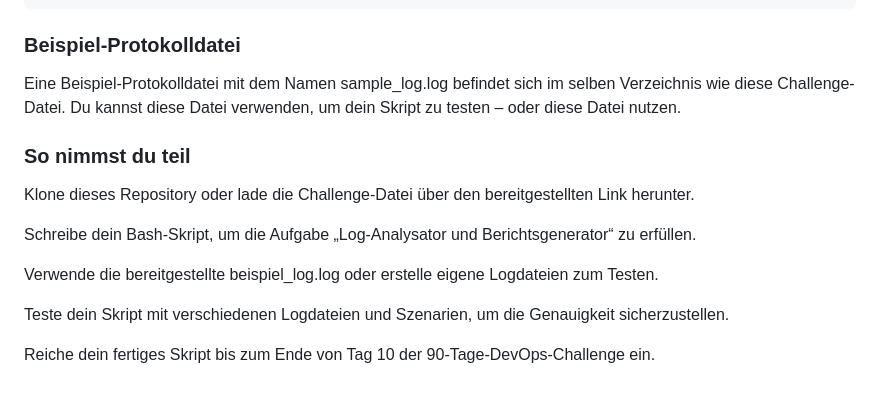
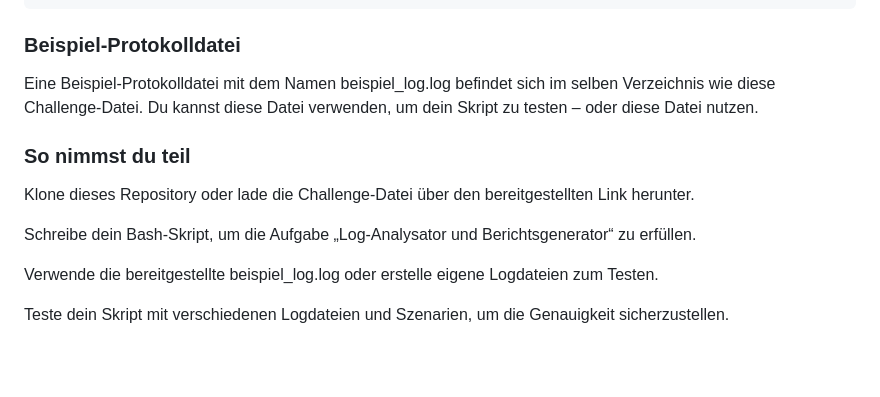
Before and after one commit to aboudou123/DevOps-im-Galopp, a Markdown page: Tag15/Aufagabe_Log_Analyse.md, the part around the change. GitHub-like rendering; blank space fills up the shorter version.

```diff
--- a/Tag15/Aufagabe_Log_Analyse.md
+++ b/Tag15/Aufagabe_Log_Analyse.md
@@ -176,7 +176,7 @@ EOF
 
 ### Beispiel-Protokolldatei
 
-Eine Beispiel-Protokolldatei mit dem Namen sample_log.log befindet sich im selben Verzeichnis wie diese Challenge-Datei. Du kannst diese Datei verwenden, um dein Skript zu testen – oder diese Datei nutzen.
+Eine Beispiel-Protokolldatei mit dem Namen beispiel_log.log befindet sich im selben Verzeichnis wie diese Challenge-Datei. Du kannst diese Datei verwenden, um dein Skript zu testen – oder diese Datei nutzen.
 
 ### So nimmst du teil
 
@@ -187,5 +187,3 @@ Schreibe dein Bash-Skript, um die Aufgabe „Log-Analysator und Berichtsgenerato
 Verwende die bereitgestellte beispiel_log.log oder erstelle eigene Logdateien zum Testen.
 
 Teste dein Skript mit verschiedenen Logdateien und Szenarien, um die Genauigkeit sicherzustellen.
-
-Reiche dein fertiges Skript bis zum Ende von Tag 10 der 90-Tage-DevOps-Challenge ein.
```
